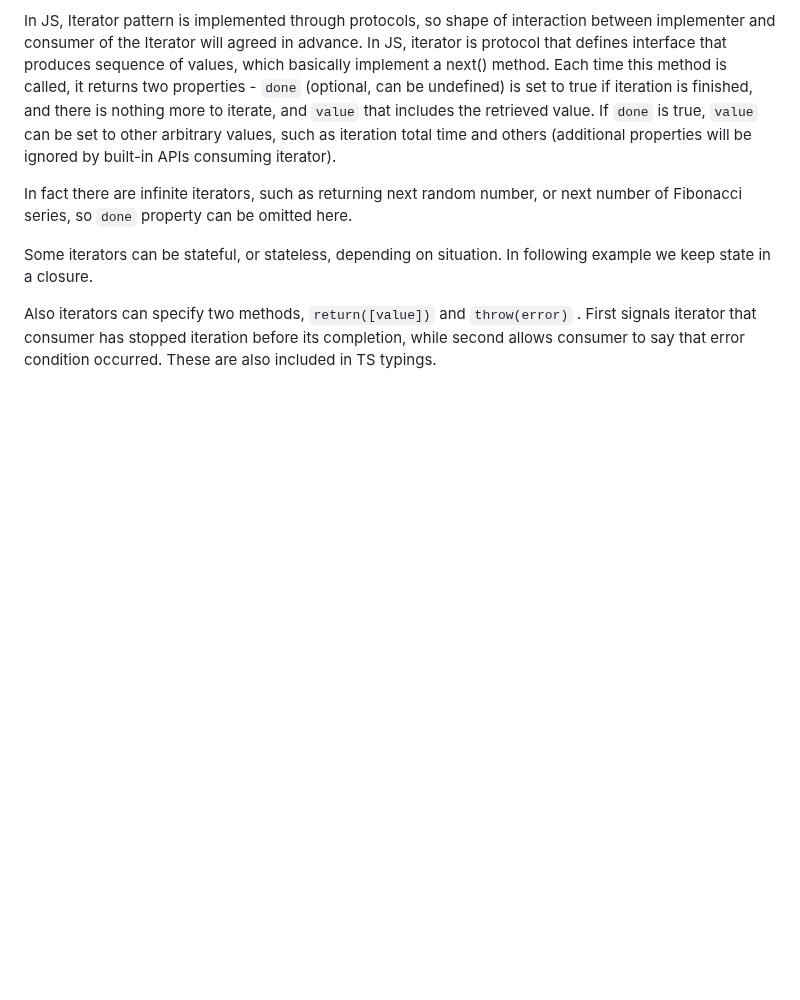
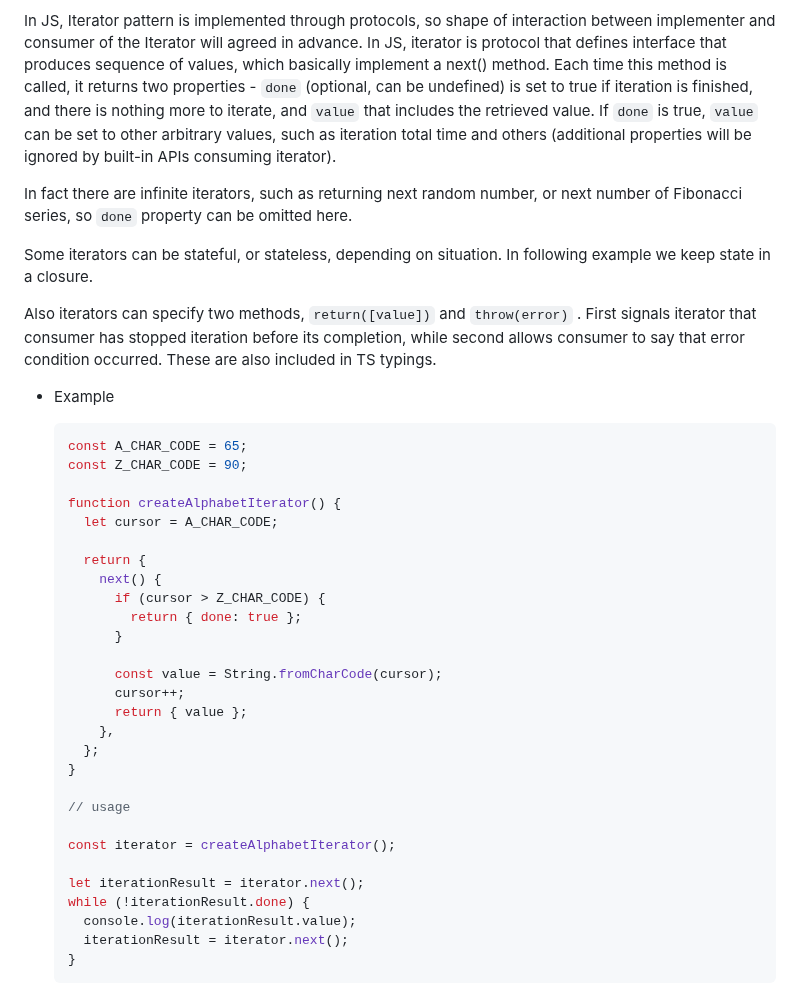
Before and after one commit to MarufZak/study-logs, a Markdown page: nodejs-design-patterns/README.md, the part around the change. Rendered like a GitHub page; blank space fills up the shorter version.

Commit message:
nodejs-design-patterns: add ex

````diff
--- a/nodejs-design-patterns/README.md
+++ b/nodejs-design-patterns/README.md
@@ -3823,3 +3823,36 @@ In fact there are infinite iterators, such as returning next random number, or n
 Some iterators can be stateful, or stateless, depending on situation. In following example we keep state in a closure.
 
 Also iterators can specify two methods, `return([value])` and `throw(error)` . First signals iterator that consumer has stopped iteration before its completion, while second allows consumer to say that error condition occurred. These are also included in TS typings.
+
+- Example
+
+  ```jsx
+  const A_CHAR_CODE = 65;
+  const Z_CHAR_CODE = 90;
+
+  function createAlphabetIterator() {
+    let cursor = A_CHAR_CODE;
+
+    return {
+      next() {
+        if (cursor > Z_CHAR_CODE) {
+          return { done: true };
+        }
+
+        const value = String.fromCharCode(cursor);
+        cursor++;
+        return { value };
+      },
+    };
+  }
+
+  // usage
+
+  const iterator = createAlphabetIterator();
+
+  let iterationResult = iterator.next();
+  while (!iterationResult.done) {
+    console.log(iterationResult.value);
+    iterationResult = iterator.next();
+  }
+  ```
````
